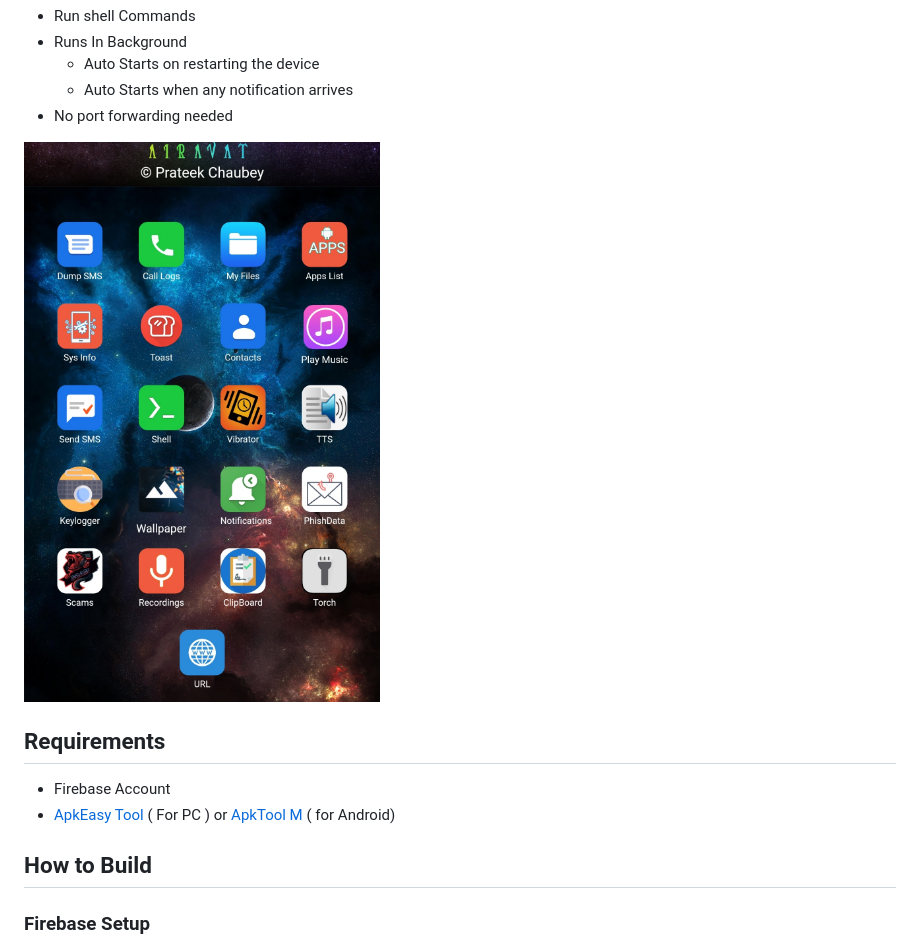
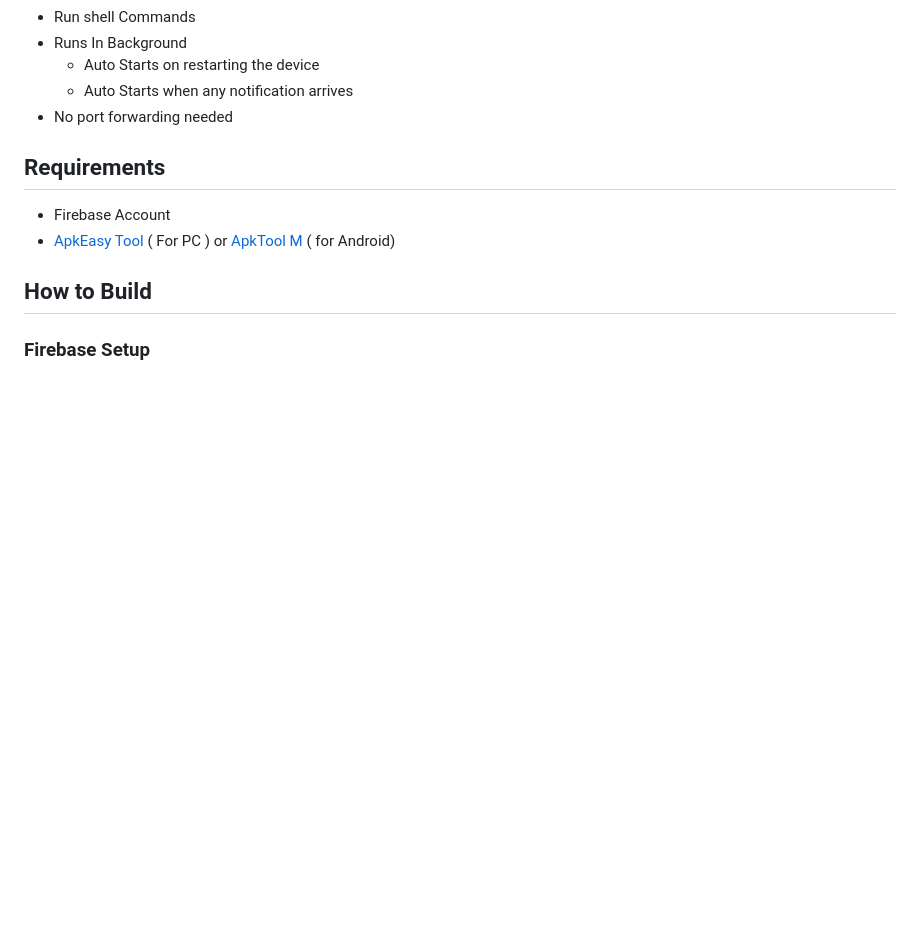
Before and after one commit to Harsh-Maurya-coder/AIRAWAT, a Markdown page: README.md, the part around the change. Rendered like a GitHub page; blank space fills up the shorter version.

```diff
--- a/README.md
+++ b/README.md
@@ -34,8 +34,6 @@
     - Auto Starts on restarting the device
     - Auto Starts when any notification arrives
  - No port forwarding needed
-
-<img align=center src=./.github/img.jpg >
 
 
 ## Requirements
```
